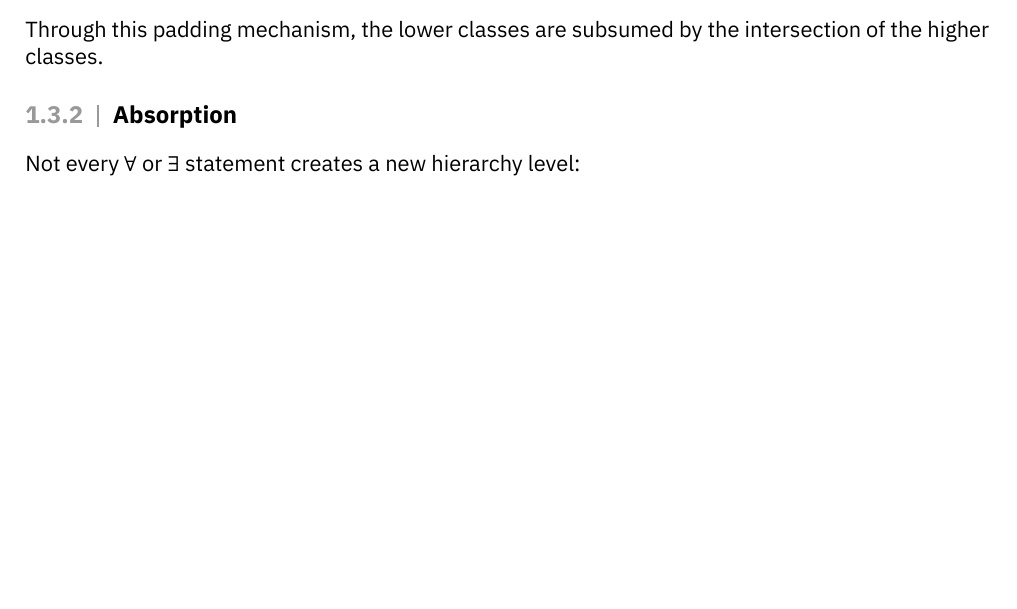
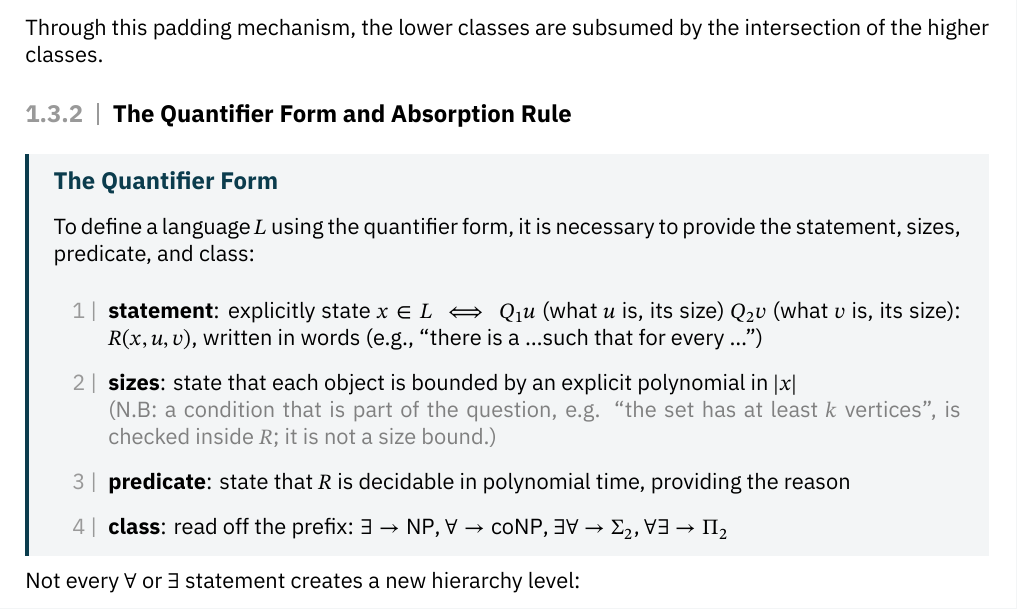
Before and after one commit to AglaiaNorza/msc-notes, a LaTeX thesis (algo/algo.tex): part of page 8 of 11 before the commit and part of page 8 of 12 after it, cut so that both start at the same text, the shorter picture padded with empty space. The pictures show the PDF file algo/algo.pdf that the author committed with the source.

Commit message:
sync 23-10: algo [PC]

```diff
--- a/algo/algo.tex
+++ b/algo/algo.tex
@@ -268,9 +268,22 @@ If a language is defined by a polynomial-time predicate $R$, we can artificially
 
 Through this padding mechanism, the lower classes are subsumed by the intersection of the higher classes.
 
-\subsection{Absorption}
+\subsection{The Quantifier Form and Absorption Rule}
+
+\begin{cframe}{ColorLemma}{The Quantifier Form}
+    To define a language $L$ using the quantifier form, it is necessary to provide the statement, sizes, predicate, and class:
+    \begin{enumerate}
+        \item \textbf{statement}: explicitly state $x \in L \iff Q_1 u$ (what $u$ is, its size) $Q_2 v$ (what $v$ is, its size): $R(x, u, v)$, written in words (e.g., ``there is a \dots such that for every \dots'')
+        \item \textbf{sizes}: state that each object is bounded by an explicit polynomial in $|x|$\\
+        \textcolor{gray}{(N.B: a condition that is part of the question, e.g. ``the set has at least $k$ vertices'', is checked inside $R$; it is not a size bound.)}
+        \item \textbf{predicate}: state that $R$ is decidable in polynomial time, providing the reason
+        \item \textbf{class}: read off the prefix: $\exists \to \text{NP}$, $\forall \to \text{coNP}$, $\exists\forall \to \Sigma_2$, $\forall\exists \to \Pi_2$
+    \end{enumerate}
+\end{cframe}
+
+
 Not every $\forall $ or $\exists  $ statement creates a new hierarchy level:
-\begin{cframe}{ColorLemma}{The absorb rule}
+\begin{cframe}{ColorThm}{The absorb rule}
 The absorb rule dictates that if the candidate space for a quantifier is small enough that it can be listed and checked in polynomial time (e.g., checking every node in a graph), that quantifier is "absorbed" directly into the polynomial-time predicate $R$ (and it is called a \textbf{loop}).
 
 A quantifier only remains in the prefix - and thus pushes the problem to a higher complexity class - if it iterates over an exponentially large candidate space, e.g. all possible $2^n$ Boolean truth assignments
```
Also changed, not shown: algo/algo.pdf.
